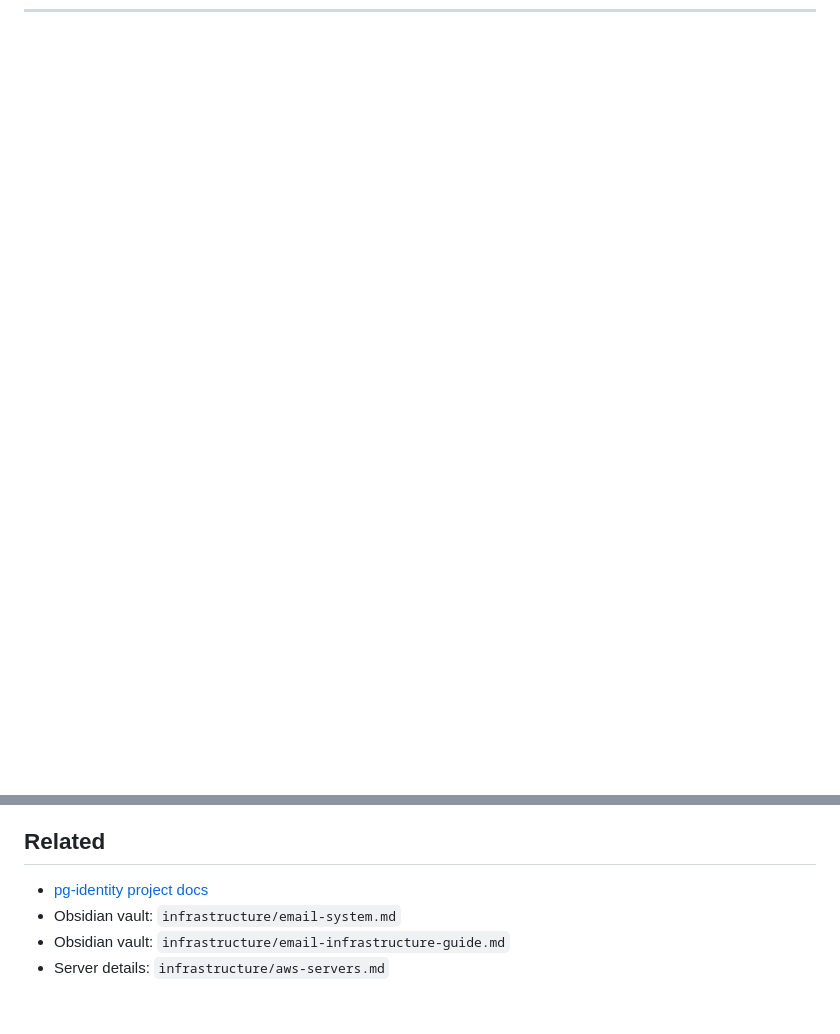
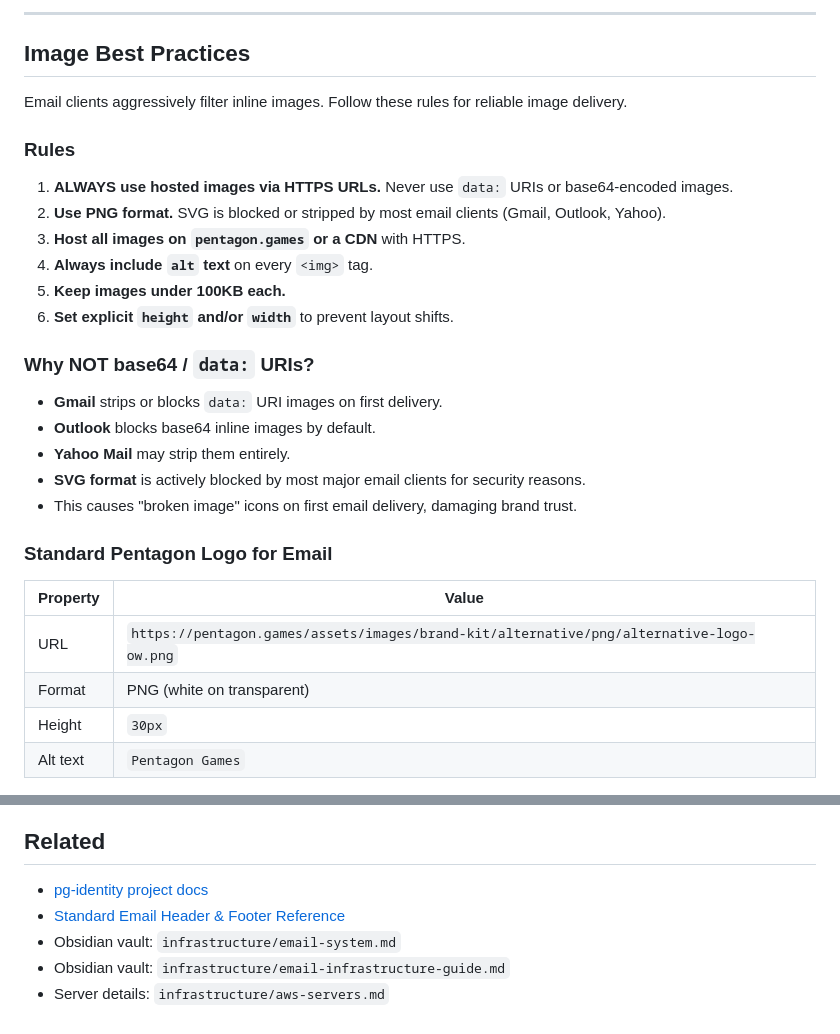
Before and after one commit to blockchainsuperheroes/pg-identity-docs, a Markdown page: email-system/README.md, 2 parts joined by grey strips. GitHub-like rendering; blank space fills up the shorter version.

```diff
--- a/email-system/README.md
+++ b/email-system/README.md
@@ -459,0 +527,32 @@ token = _generate_unsubscribe_token("user@example.com")
+---
+
+## Image Best Practices
+
+Email clients aggressively filter inline images. Follow these rules for reliable image delivery.
+
+### Rules
+
+1. **ALWAYS use hosted images via HTTPS URLs.** Never use `data:` URIs or base64-encoded images.
+2. **Use PNG format.** SVG is blocked or stripped by most email clients (Gmail, Outlook, Yahoo).
+3. **Host all images on `pentagon.games` or a CDN** with HTTPS.
+4. **Always include `alt` text** on every `<img>` tag.
+5. **Keep images under 100KB each.**
+6. **Set explicit `height` and/or `width`** to prevent layout shifts.
+
+### Why NOT base64 / `data:` URIs?
+
+- **Gmail** strips or blocks `data:` URI images on first delivery.
+- **Outlook** blocks base64 inline images by default.
+- **Yahoo Mail** may strip them entirely.
+- **SVG format** is actively blocked by most major email clients for security reasons.
+- This causes "broken image" icons on first email delivery, damaging brand trust.
+
+### Standard Pentagon Logo for Email
+
+| Property | Value |
+|----------|-------|
+| URL | `https://pentagon.games/assets/images/brand-kit/alternative/png/alternative-logo-ow.png` |
+| Format | PNG (white on transparent) |
+| Height | `30px` |
+| Alt text | `Pentagon Games` |
+
@@ -460,6 +569,7 @@ token = _generate_unsubscribe_token("user@example.com")
 ## Related
 
 - [pg-identity project docs](../index.html)
+- [Standard Email Header & Footer Reference](../../crm/email-templates/STANDARD-HEADER.md)
 - Obsidian vault: `infrastructure/email-system.md`
 - Obsidian vault: `infrastructure/email-infrastructure-guide.md`
 - Server details: `infrastructure/aws-servers.md`
```
Also changed, not shown: other parts of email-system/README.md (+78 -1 lines).
